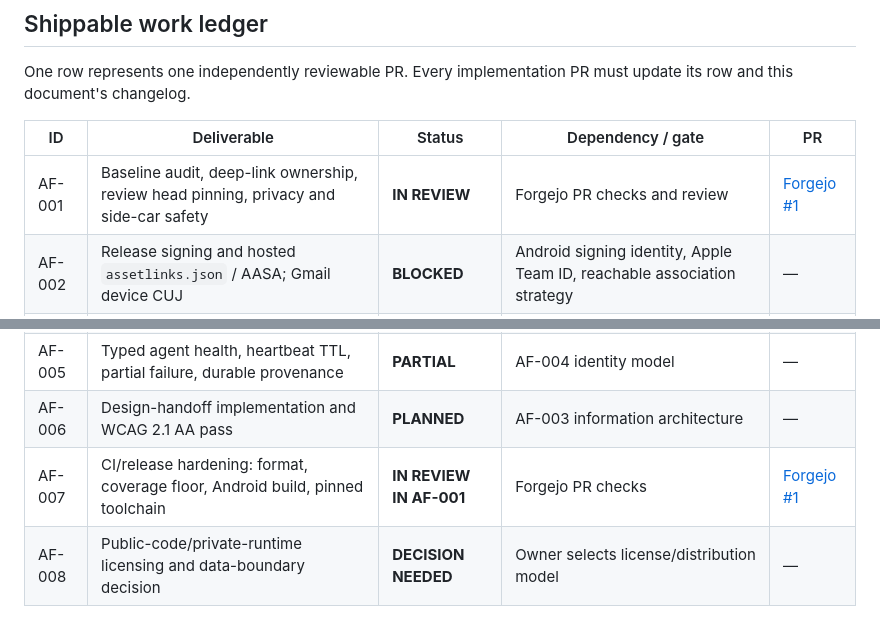
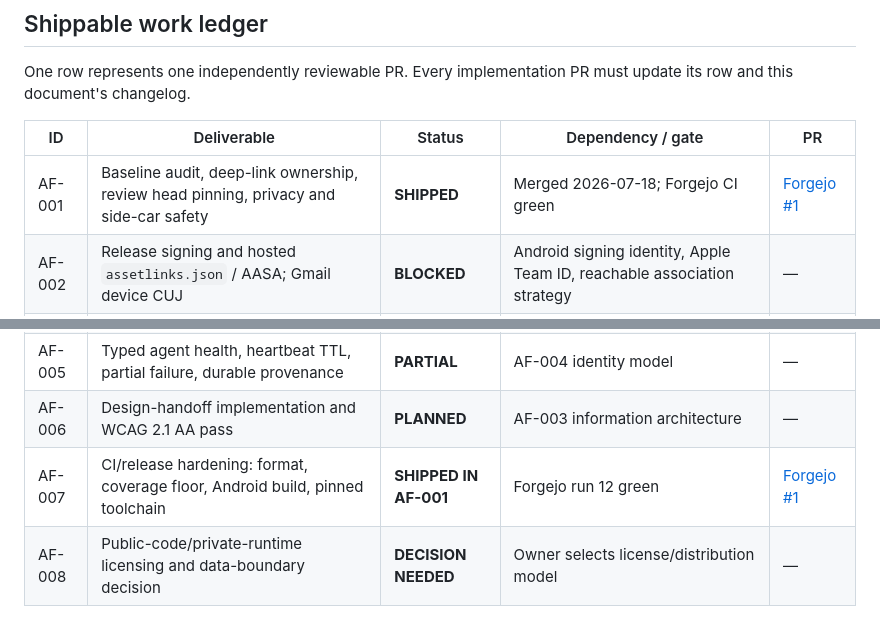
Before and after one commit to avidullu/agentforge, a Markdown page: docs/08-Implementation-Plan-and-Milestones.md, 2 parts joined by grey strips. GitHub-like rendering.

```diff
--- a/docs/08-Implementation-Plan-and-Milestones.md
+++ b/docs/08-Implementation-Plan-and-Milestones.md
@@ -68,13 +74,13 @@ must update its row and this document's changelog.
 
 | ID | Deliverable | Status | Dependency / gate | PR |
 |---|---|---|---|---|
-| AF-001 | Baseline audit, deep-link ownership, review head pinning, privacy and side-car safety | **IN REVIEW** | Forgejo PR checks and review | [Forgejo #1](https://avis-pbook.tail651ec3.ts.net/avidullu/agentforge/pulls/1) |
+| AF-001 | Baseline audit, deep-link ownership, review head pinning, privacy and side-car safety | **SHIPPED** | Merged 2026-07-18; Forgejo CI green | [Forgejo #1](https://avis-pbook.tail651ec3.ts.net/avidullu/agentforge/pulls/1) |
 | AF-002 | Release signing and hosted `assetlinks.json` / AASA; Gmail device CUJ | **BLOCKED** | Android signing identity, Apple Team ID, reachable association strategy | — |
 | AF-003 | Changes/diff viewer, checks, conflicts, mergeability, reviewed-head guard | **PLANNED** | Forgejo API/UI design | — |
 | AF-004 | Authenticated HTTPS agent protocol and compliant MCP adapter | **PLANNED** | Threat model, endpoint identity/pairing, stable MCP 2025-11-25 | — |
 | AF-005 | Typed agent health, heartbeat TTL, partial failure, durable provenance | **PARTIAL** | AF-004 identity model | — |
 | AF-006 | Design-handoff implementation and WCAG 2.1 AA pass | **PLANNED** | AF-003 information architecture | — |
-| AF-007 | CI/release hardening: format, coverage floor, Android build, pinned toolchain | **IN REVIEW IN AF-001** | Forgejo PR checks | [Forgejo #1](https://avis-pbook.tail651ec3.ts.net/avidullu/agentforge/pulls/1) |
+| AF-007 | CI/release hardening: format, coverage floor, Android build, pinned toolchain | **SHIPPED IN AF-001** | Forgejo run 12 green | [Forgejo #1](https://avis-pbook.tail651ec3.ts.net/avidullu/agentforge/pulls/1) |
 | AF-008 | Public-code/private-runtime licensing and data-boundary decision | **DECISION NEEDED** | Owner selects license/distribution model | — |
 
 ## Definition of Done
```
Also changed, not shown: other parts of docs/08-Implementation-Plan-and-Milestones.md (+15 -5 lines).
